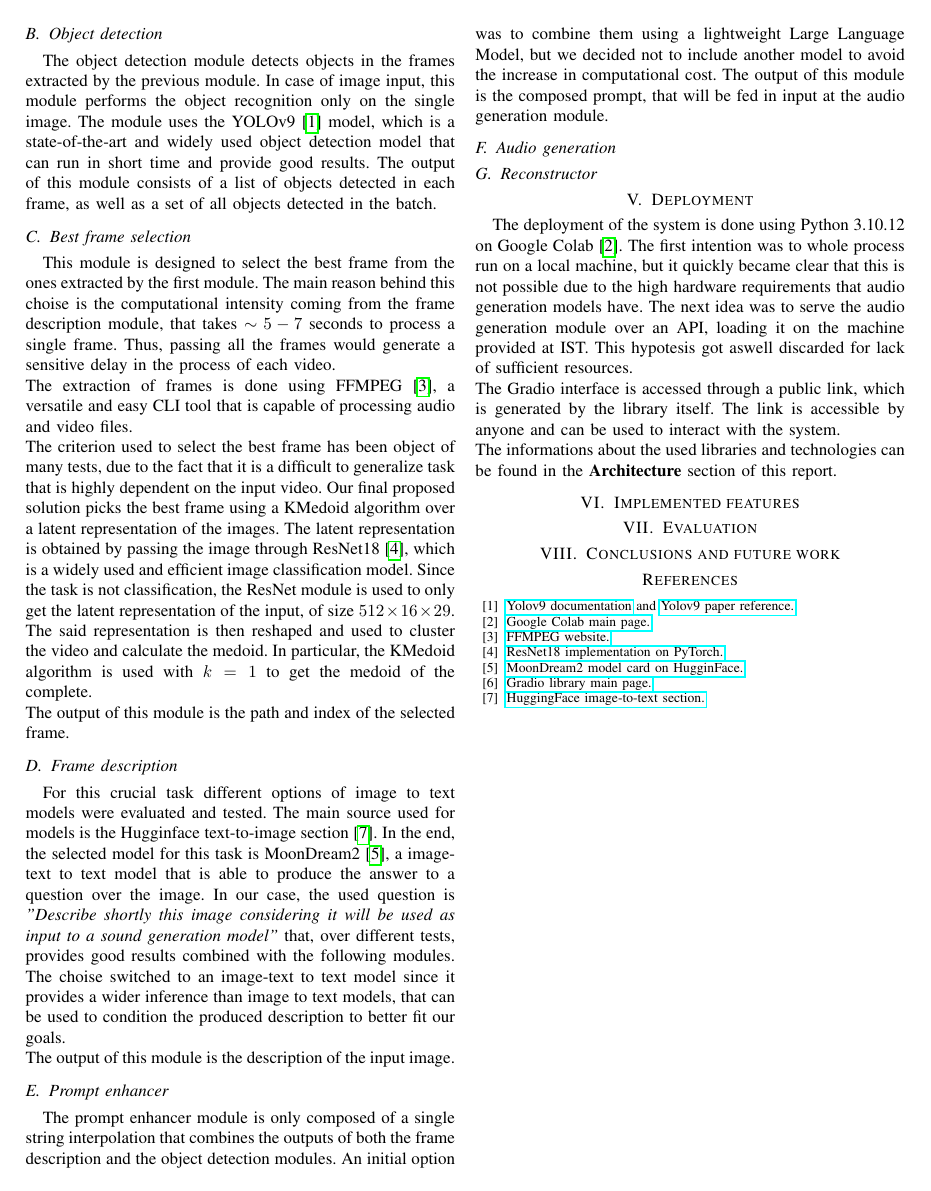
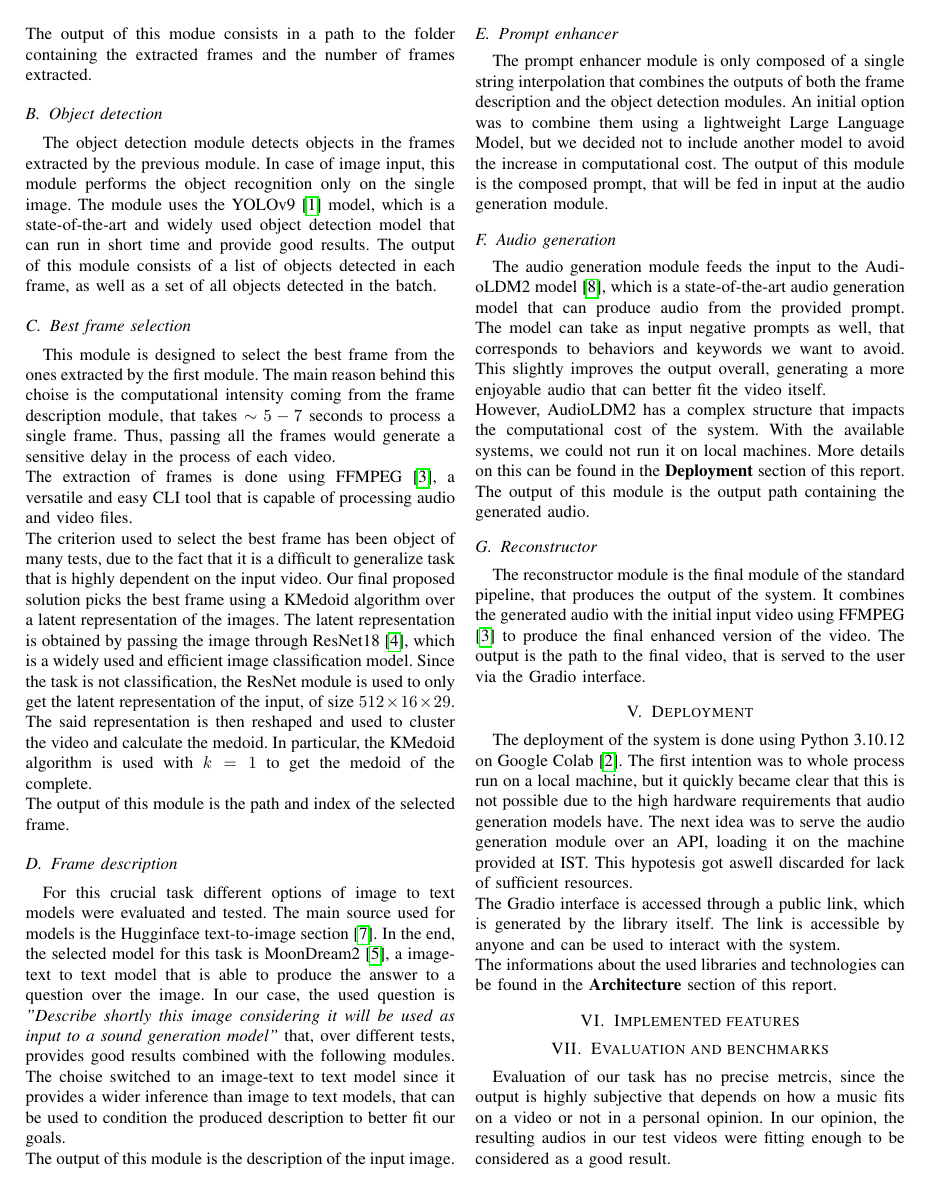
Before and after one commit to maikuvit/Immersivaudio, a LaTeX paper (Final_report/final_report.tex): page 2 of 2 before the commit and page 2 of 3 after it. Compiled offline with pdfLaTeX.

Commit message:
report update

```diff
--- a/Final_report/final_report.tex
+++ b/Final_report/final_report.tex
@@ -88,10 +89,15 @@ The prompt enhancer module is only composed of a single string interpolation tha
 The output of this module is the composed prompt, that will be fed in input at the audio generation module.
 
 \subsection{Audio generation}
-
+The audio generation module feeds the input to the AudioLDM2 model \cite{audioldm2}, which is a state-of-the-art audio generation model that can produce audio from the provided prompt. The model can take as input negative prompts as well, that corresponds to behaviors and keywords we want to avoid.
+This slightly improves the output overall, generating a more enjoyable audio that can better fit the video itself.\\
+However, AudioLDM2 has a complex structure that impacts the computational cost of the system. With the available systems, we could not run it on local machines. More details on this can be found in the \textbf{Deployment} section of this report.\\
+The output of this module is the output path containing the generated audio.
 
 \subsection{Reconstructor}
-
+The reconstructor module is the final module of the standard pipeline, that produces the output of the system.
+It combines the generated audio with the initial input video using FFMPEG \cite{ffmpeg} to produce the final enhanced version of the video.
+The output is the path to the final video, that is served to the user via the Gradio interface.
 
 \section{Deployment}
 The deployment of the system is done using Python 3.10.12 on Google Colab \cite{Colab}. The first intention was to whole process run on a local machine, but it quickly became clear that this is not possible due to the high hardware requirements that audio generation models have.
@@ -101,9 +107,16 @@ The next idea was to serve the audio generation module over an API, loading it o
 
 \section{Implemented features}
 
-\section{Evaluation}
+
+\section{Evaluation and benchmarks}
+Evaluation of our task has no precise metrcis, since the output is highly subjective that depends on how a music fits on a video or not in a personal opinion.
+In our opinion, the resulting audios in our test videos were fitting enough to be considered as a good result.\\
+However, we conducted a few tests to assess the time performance of the system. The same video of about two minutes was cut into smaller sections. The required time for the complete process has been recorded, and results are shown in Figure
+
+DA AGGIUNGERE LE COSE DAI FHWEUIFMH IOWEHF UIQJEIHFBOIW BFUIWEQ
 
 \section{Conclusions and future work}
+
 
 
 \begin{thebibliography}{00}
```
Also changed, not shown: Final_report/final_report.pdf, Final_report/final_report.tex (2 more changed lines), 5 other files.
